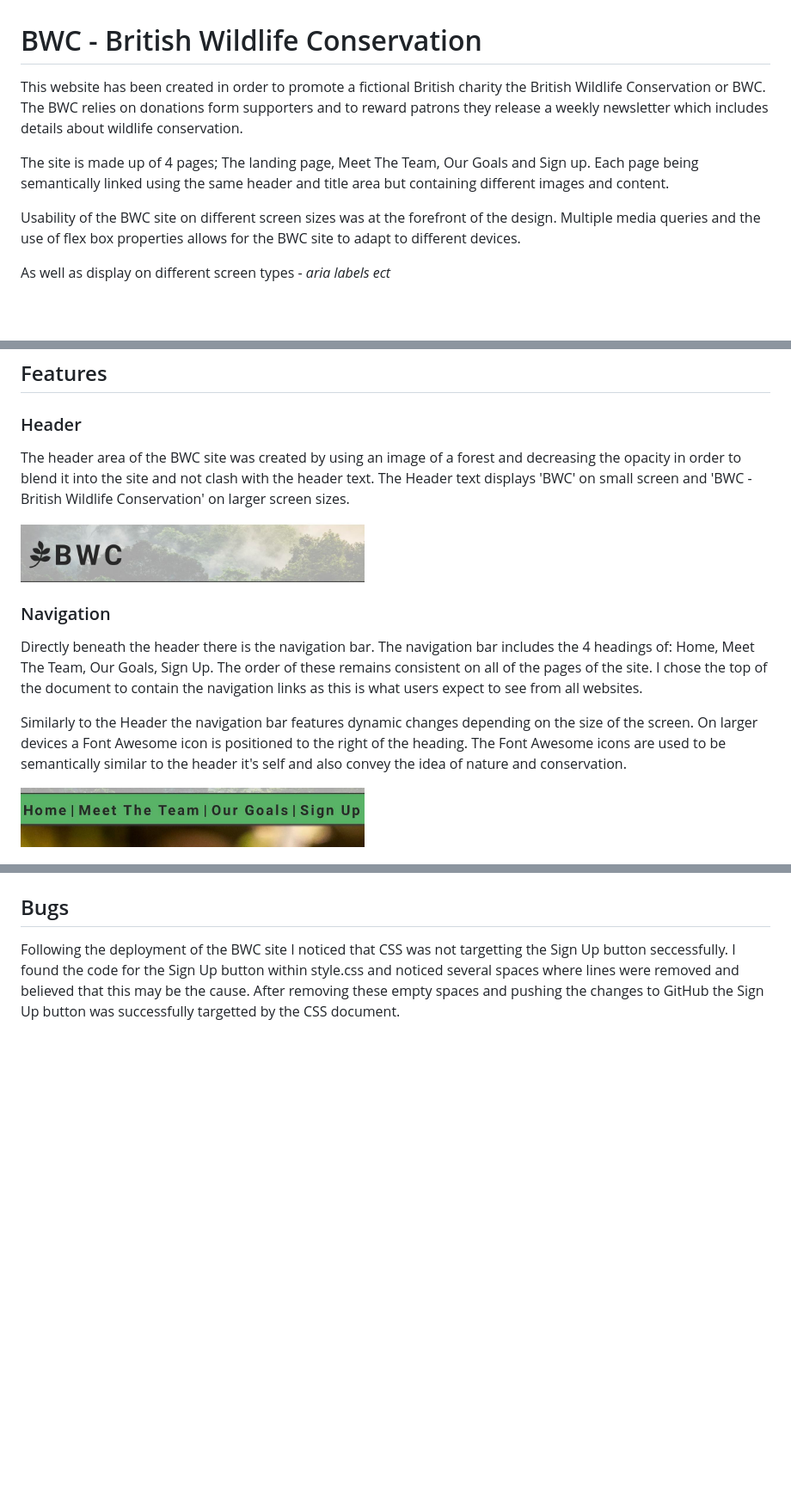
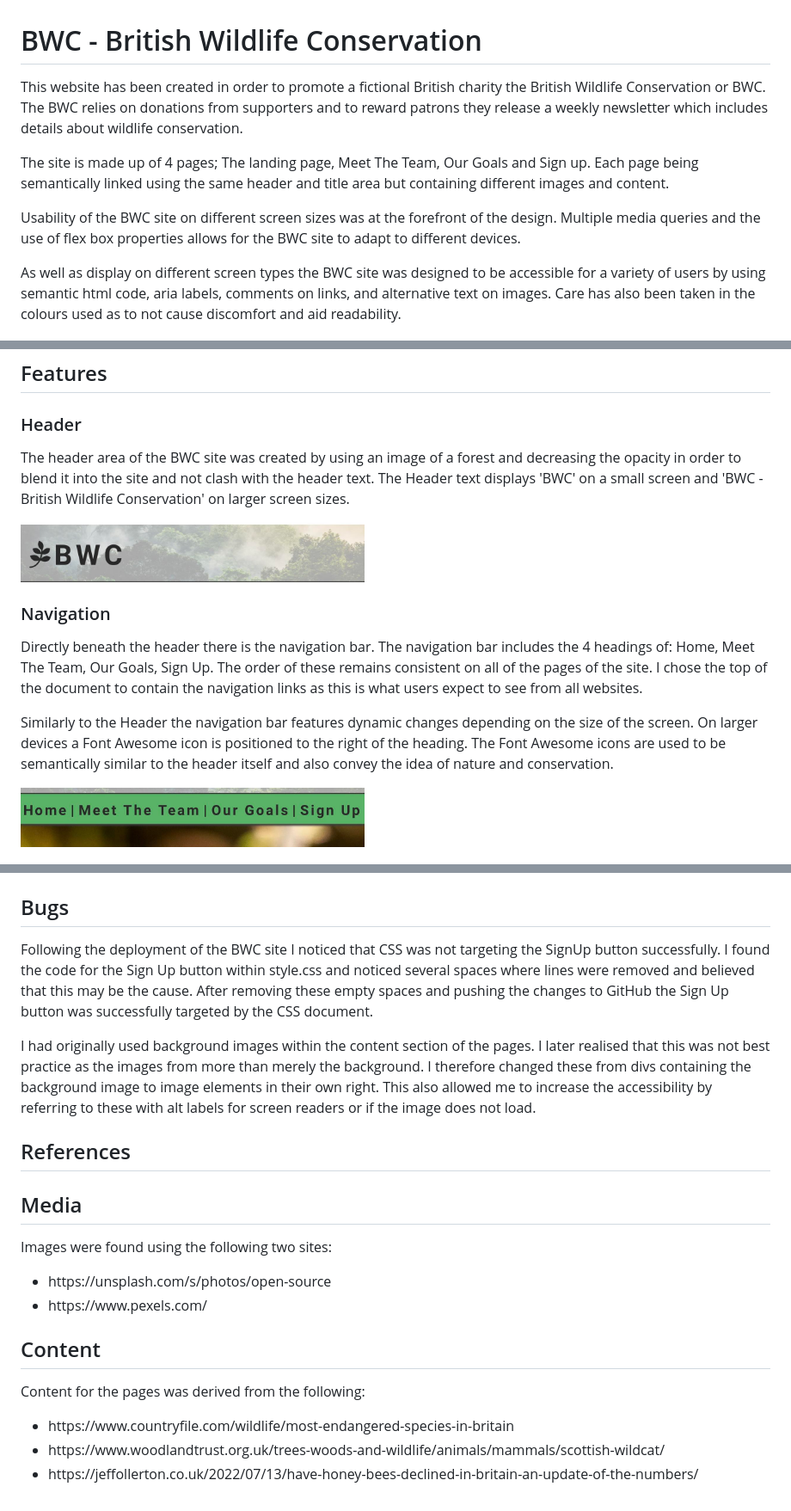
Before and after one commit to P-Worthington/bwc-portfolio-project, a Markdown page: README.md, 3 parts joined by grey strips. Shown at 86% size. Drawn GitHub-style; blank space fills up the shorter version.

Commit message:
grammar corrections to readme

```diff
--- a/README.md
+++ b/README.md
@@ -1,26 +1,26 @@
 # BWC - British Wildlife Conservation
 
-This website has been created in order to promote a fictional British charity the British Wildlife Conservation or BWC. The BWC relies on donations form supporters and to reward patrons they release a weekly newsletter which includes details about wildlife conservation.
+This website has been created in order to promote a fictional British charity the British Wildlife Conservation or BWC. The BWC relies on donations from supporters and to reward patrons they release a weekly newsletter which includes details about wildlife conservation.
 
 The site is made up of 4 pages; The landing page, Meet The Team, Our Goals and Sign up. Each page being semantically linked using the same header and title area but containing different images and content.
 
 Usability of the BWC site on different screen sizes was at the forefront of the design. Multiple media queries and the use of flex box properties allows for the BWC site to adapt to different devices.
 
-As well as display on different screen types - *aria labels ect*
+As well as display on different screen types the BWC site was designed to be accessible for a variety of users by using semantic html code, aria labels, comments on links, and alternative text on images. Care has also been taken in the colours used as to not cause discomfort and aid readability.
 
 <img src="./assets/readme-images/am-i-responsive-readme.jpg">
 
 ## Features
 
 ### Header
-The header area of the BWC site was created by using an image of a forest and decreasing the opacity in order to blend it into the site and not clash with the header text. The Header text displays 'BWC' on small screen and 'BWC - British Wildlife Conservation' on larger screen sizes.
+The header area of the BWC site was created by using an image of a forest and decreasing the opacity in order to blend it into the site and not clash with the header text. The Header text displays 'BWC' on a small screen and 'BWC - British Wildlife Conservation' on larger screen sizes.
 
 <img src="./assets/readme-images/header-readme.jpg" height="100" width="400">
 
 ### Navigation
 Directly beneath the header there is the navigation bar. The navigation bar includes the 4 headings of: Home, Meet The Team, Our Goals, Sign Up. The order of these remains consistent on all of the pages of the site. I chose the top of the document to contain the navigation links as this is what users expect to see from all websites.
 
-Similarly to the Header the navigation bar features dynamic changes depending on the size of the screen. On larger devices a Font Awesome icon is positioned to the right of the heading. The Font Awesome icons are used to be semantically similar to the header it's self and also convey the idea of nature and conservation.
+Similarly to the Header the navigation bar features dynamic changes depending on the size of the screen. On larger devices a Font Awesome icon is positioned to the right of the heading. The Font Awesome icons are used to be semantically similar to the header itself and also convey the idea of nature and conservation.
 
 <img src="./assets/readme-images/nav-bar-readme.jpg" height="100" width="400">
 
@@ -90,3 +92,23 @@ The BWC site was deployed using GitHub using the following steps:
 
 ## Bugs
-Following the deployment of the BWC site I noticed that CSS was not targetting the Sign Up button seccessfully. I found the code for the Sign Up button within style.css and noticed several spaces where lines were removed and believed that this may be the cause. After removing these empty spaces and pushing the changes to GitHub the Sign Up button was successfully targetted by the CSS document.
+Following the deployment of the BWC site I noticed that CSS was not targeting the SignUp button successfully. I found the code for the Sign Up button within style.css and noticed several spaces where lines were removed and believed that this may be the cause. After removing these empty spaces and pushing the changes to GitHub the Sign Up button was successfully targeted by the CSS document.
+
+I had originally used background images within the content section of the pages. I later realised that this was not best practice as the images from more than merely the background. I therefore changed these from divs containing the background image to image elements in their own right. This also allowed me to increase the accessibility by referring to these with alt labels for screen readers or if the image does not load.
+
+
+## References
+
+## Media
+Images were found using the following two sites:
+<ul>
+    <li>https://unsplash.com/s/photos/open-source</li>
+    <li>https://www.pexels.com/</li>
+</ul>
+
+## Content
+Content for the pages was derived from the following:
+<ul>
+    <li>https://www.countryfile.com/wildlife/most-endangered-species-in-britain</li>
+    <li>https://www.woodlandtrust.org.uk/trees-woods-and-wildlife/animals/mammals/scottish-wildcat/</li>
+    <li>https://jeffollerton.co.uk/2022/07/13/have-honey-bees-declined-in-britain-an-update-of-the-numbers/</li>
+</ul>
```
Also changed, not shown: other parts of README.md (+13 -11 lines).
